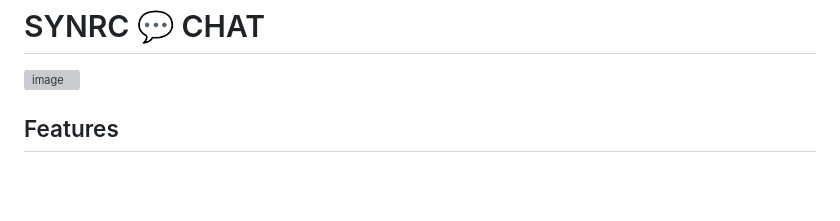
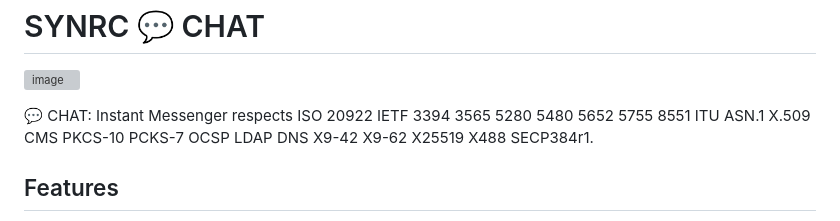
Before and after one commit to synrc/chat, a Markdown page: README.md, the part around the change. GitHub-like rendering; blank space fills up the shorter version; grey boxes are pictures that could not be loaded.

```diff
--- a/README.md
+++ b/README.md
@@ -2,6 +2,8 @@ SYNRC 💬 CHAT
 =============
 
 ![image](https://github.com/erpuno/chat/assets/144776/b7e0b60b-4b61-4ff6-a8c9-e27f2e4c4e7c)
+
+💬 CHAT: Instant Messenger respects ISO 20922 IETF 3394 3565 5280 5480 5652 5755 8551 ITU ASN.1 X.509 CMS PKCS-10 PCKS-7 OCSP LDAP DNS X9-42 X9-62 X25519 X488 SECP384r1.
 
 Features
 --------
```
